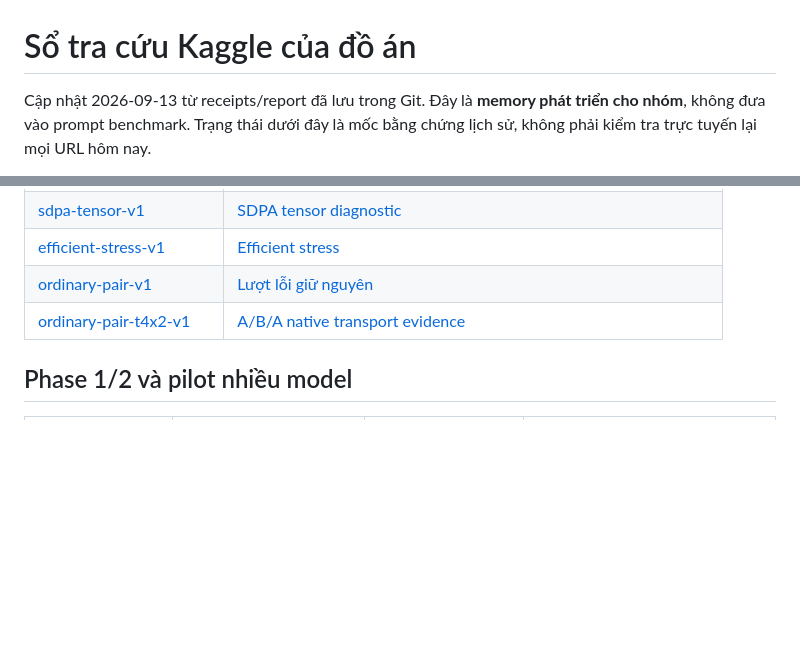
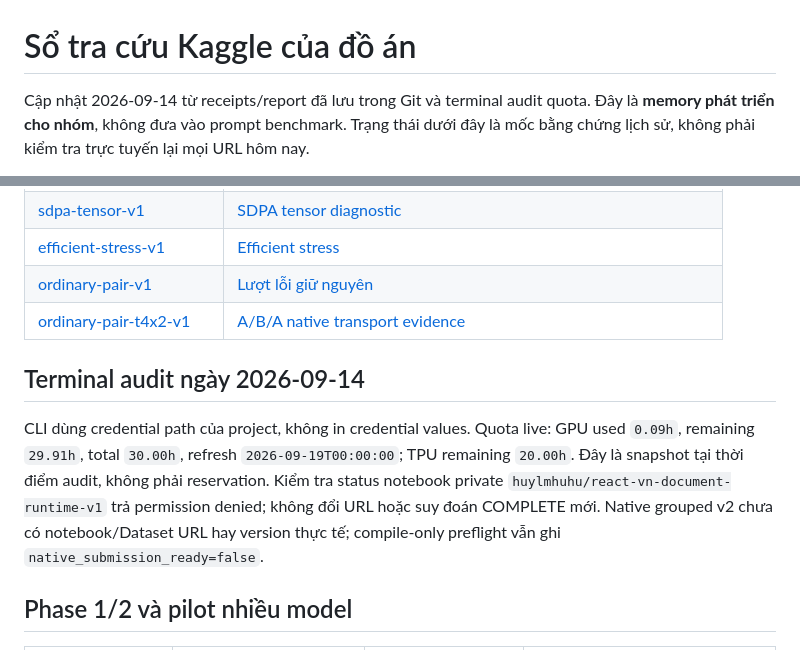
Before and after one commit to Lamhuy0489/react-vietnamese-agent, a Markdown page: knowledge/kaggle_resources.md, 2 parts joined by grey strips. Rendered like a GitHub page; blank space fills up the shorter version.

Commit message:
Record live Kaggle quota audit for native follow-up

```diff
--- a/knowledge/kaggle_resources.md
+++ b/knowledge/kaggle_resources.md
@@ -1,6 +1,7 @@
 # Sổ tra cứu Kaggle của đồ án
 
-Cập nhật 2026-09-13 từ receipts/report đã lưu trong Git. Đây là **memory phát
+Cập nhật 2026-09-14 từ receipts/report đã lưu trong Git và terminal audit quota.
+Đây là **memory phát
 triển cho nhóm**, không đưa vào prompt benchmark. Trạng thái dưới đây là mốc
 bằng chứng lịch sử, không phải kiểm tra trực tuyến lại mọi URL hôm nay.
 
@@ -73,6 +74,16 @@ receipt của đúng lượt, không tự nâng phiên bản.
 | [ordinary-pair-v1](https://www.kaggle.com/code/huylmhuhu/react-vn-ordinary-pair-v1) | [Lượt lỗi giữ nguyên](../experiments/manifests/phase5_ordinary_pair_gpu_v1_error01.json) |
 | [ordinary-pair-t4x2-v1](https://www.kaggle.com/code/huylmhuhu/react-vn-ordinary-pair-t4x2-v1) | [A/B/A native transport evidence](ordinary_pair_gpu_v1.md) |
 
+## Terminal audit ngày 2026-09-14
+
+CLI dùng credential path của project, không in credential values. Quota live:
+GPU used `0.09h`, remaining `29.91h`, total `30.00h`, refresh
+`2026-09-19T00:00:00`; TPU remaining `20.00h`. Đây là snapshot tại thời điểm
+audit, không phải reservation. Kiểm tra status notebook private
+`huylmhuhu/react-vn-document-runtime-v1` trả permission denied; không đổi URL
+hoặc suy đoán COMPLETE mới. Native grouped v2 chưa có notebook/Dataset URL hay
+version thực tế; compile-only preflight vẫn ghi `native_submission_ready=false`.
+
 ## Phase 1/2 và pilot nhiều model
 
 | Thực nghiệm | Notebook | Dataset | Bằng chứng |
```
